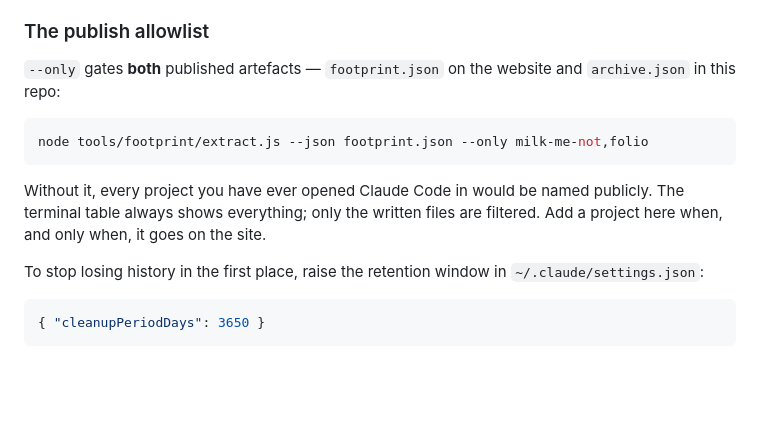
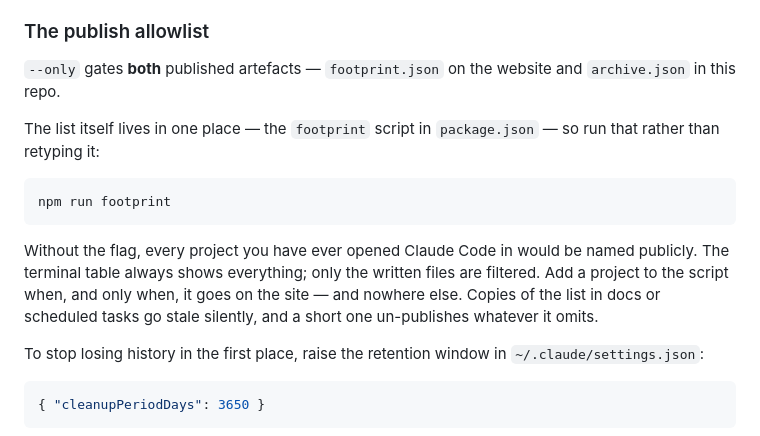
Before and after one commit to preijm/peter-and-co, a Markdown page: tools/footprint/README.md, the part around the change. Rendered like a GitHub page; blank space fills up the shorter version.

Commit message:
Keep the publish allowlist in one place (#167)
Both READMEs carried a hand-typed copy of the --only allowlist, still
reading milk-me-not,folio. That copy went stale when #117 published
Peter & Co.'s own footprint, and running the documented command
verbatim rewrites footprint.json with two projects instead of five --
silently un-publishing peter-and-co, reijm-tuinaanleg and
boer-transport, and dropping archive.json from 30 published sessions
to 18.

The footprint script in package.json already held the current list, so
point the docs at it rather than restating the names and resetting the
clock on the same drift. Says explicitly that the list lives in one
place, and what a short copy costs.

Co-authored-by: Peter Reijm <preijm@users.noreply.github.com>
Co-authored-by: Claude Opus 5 (1M context) <noreply@anthropic.com>

````diff
--- a/tools/footprint/README.md
+++ b/tools/footprint/README.md
@@ -55,15 +55,20 @@ hashes when a project has no git history.
 ### The publish allowlist
 
 `--only` gates **both** published artefacts — `footprint.json` on the website
-and `archive.json` in this repo:
+and `archive.json` in this repo.
+
+The list itself lives in one place — the `footprint` script in `package.json` —
+so run that rather than retyping it:
 
 ```bash
-node tools/footprint/extract.js --json footprint.json --only milk-me-not,folio
+npm run footprint
 ```
 
-Without it, every project you have ever opened Claude Code in would be named
-publicly. The terminal table always shows everything; only the written files
-are filtered. Add a project here when, and only when, it goes on the site.
+Without the flag, every project you have ever opened Claude Code in would be
+named publicly. The terminal table always shows everything; only the written
+files are filtered. Add a project to the script when, and only when, it goes on
+the site — and nowhere else. Copies of the list in docs or scheduled tasks go
+stale silently, and a short one un-publishes whatever it omits.
 
 To stop losing history in the first place, raise the retention window in
 `~/.claude/settings.json`:
````
Also changed, not shown: README.md (+1 -1 lines).
